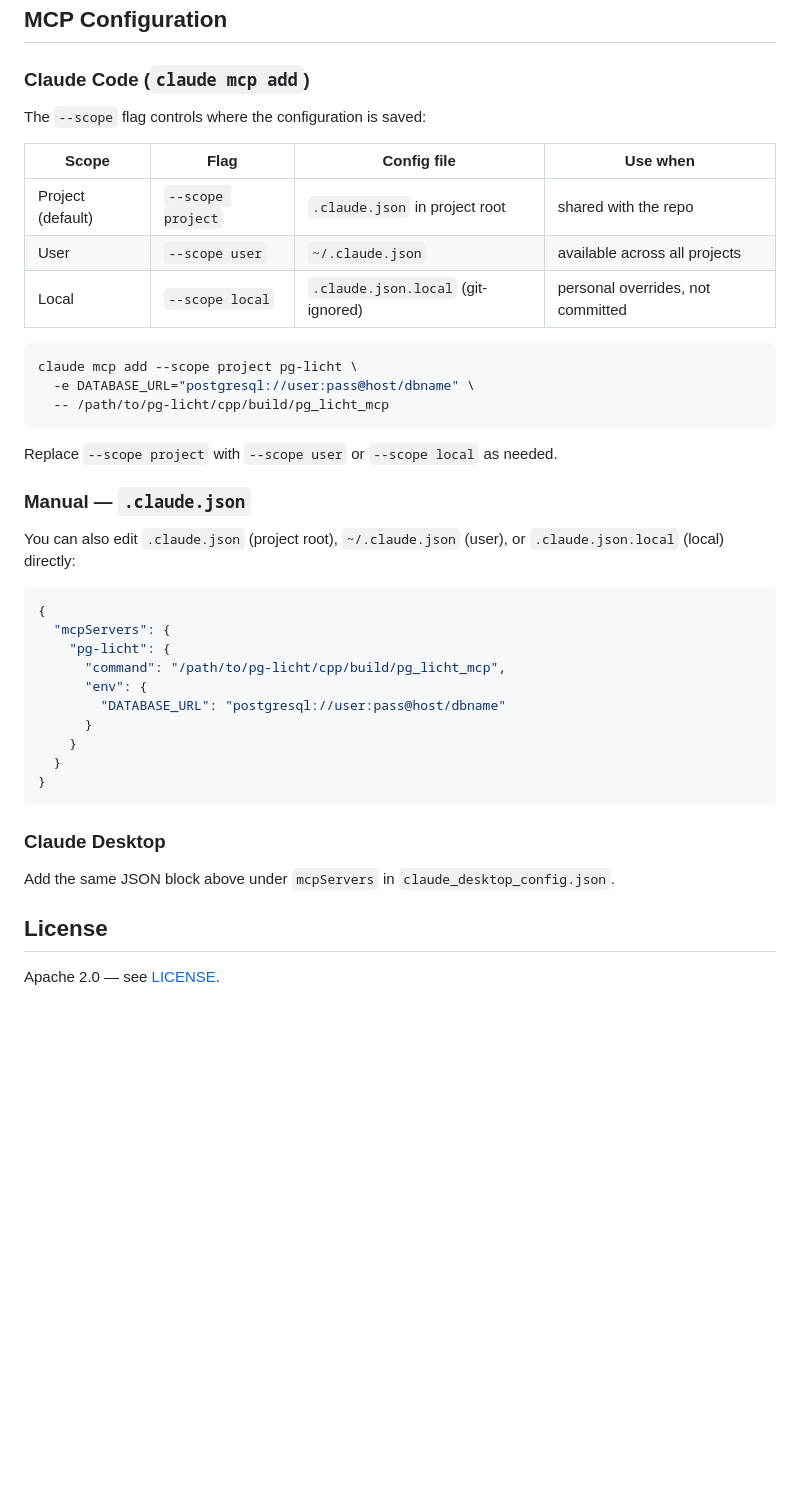
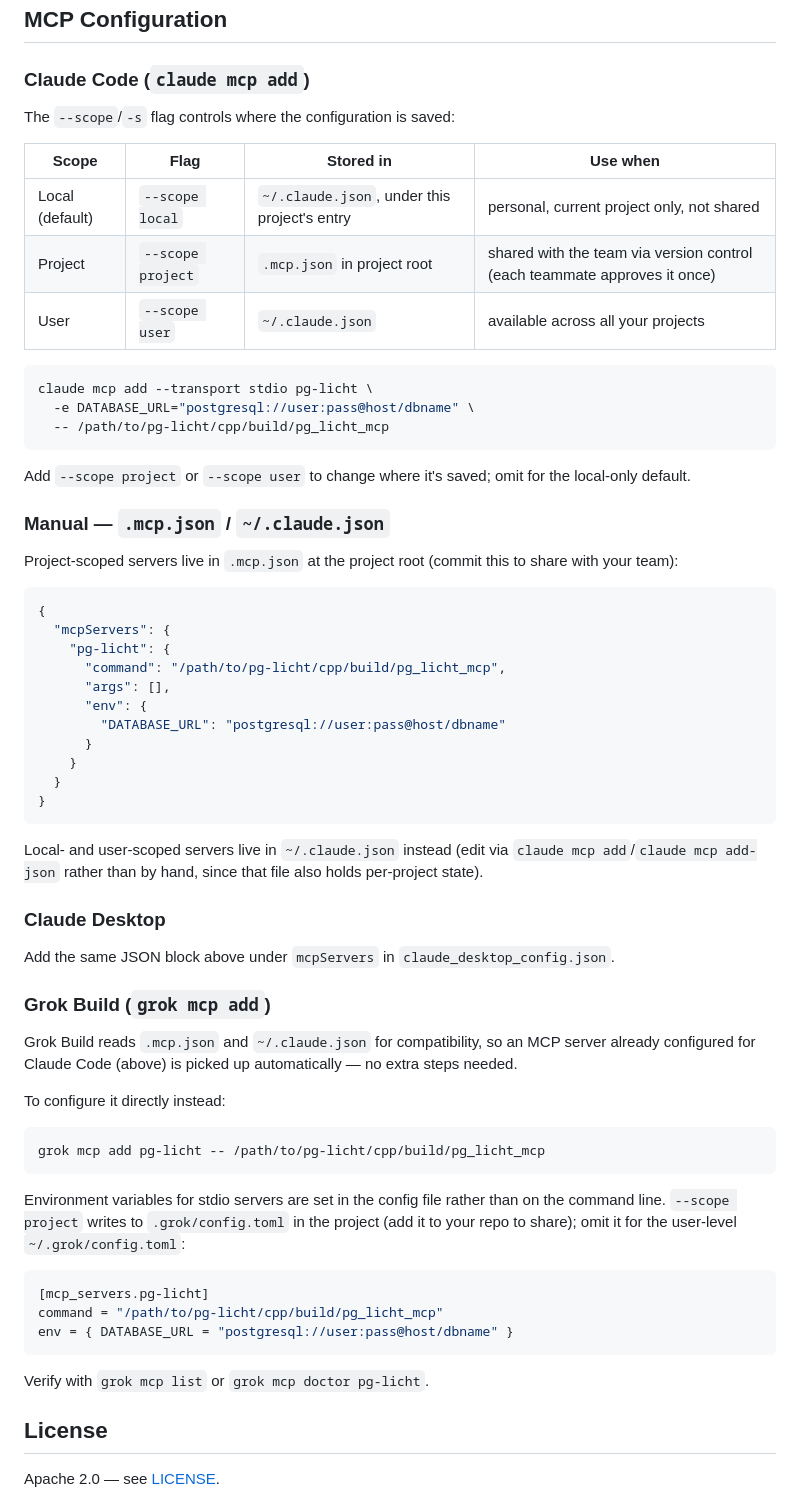
Before and after one commit to sqlambda/pg_licht, a Markdown page: README.md, the part around one of its changes. GitHub-like rendering; blank space fills up the shorter version.

````diff
--- a/README.md
+++ b/README.md
@@ -124,31 +148,32 @@ npx @modelcontextprotocol/inspector \
 
 ### Claude Code (`claude mcp add`)
 
-The `--scope` flag controls where the configuration is saved:
+The `--scope`/`-s` flag controls where the configuration is saved:
 
-| Scope | Flag | Config file | Use when |
-|-------|------|-------------|----------|
-| Project (default) | `--scope project` | `.claude.json` in project root | shared with the repo |
-| User | `--scope user` | `~/.claude.json` | available across all projects |
-| Local | `--scope local` | `.claude.json.local` (git-ignored) | personal overrides, not committed |
+| Scope | Flag | Stored in | Use when |
+|-------|------|-----------|----------|
+| Local (default) | `--scope local` | `~/.claude.json`, under this project's entry | personal, current project only, not shared |
+| Project | `--scope project` | `.mcp.json` in project root | shared with the team via version control (each teammate approves it once) |
+| User | `--scope user` | `~/.claude.json` | available across all your projects |
 
 ```bash
-claude mcp add --scope project pg-licht \
+claude mcp add --transport stdio pg-licht \
   -e DATABASE_URL="postgresql://user:pass@host/dbname" \
   -- /path/to/pg-licht/cpp/build/pg_licht_mcp
 ```
 
-Replace `--scope project` with `--scope user` or `--scope local` as needed.
+Add `--scope project` or `--scope user` to change where it's saved; omit for the local-only default.
 
-### Manual — `.claude.json`
+### Manual — `.mcp.json` / `~/.claude.json`
 
-You can also edit `.claude.json` (project root), `~/.claude.json` (user), or `.claude.json.local` (local) directly:
+Project-scoped servers live in `.mcp.json` at the project root (commit this to share with your team):
 
 ```json
 {
   "mcpServers": {
     "pg-licht": {
       "command": "/path/to/pg-licht/cpp/build/pg_licht_mcp",
+      "args": [],
       "env": {
         "DATABASE_URL": "postgresql://user:pass@host/dbname"
       }
@@ -157,10 +182,32 @@ You can also edit `.claude.json` (project root), `~/.claude.json` (user), or `.c
 }
 ```
 
+Local- and user-scoped servers live in `~/.claude.json` instead (edit via `claude mcp add`/`claude mcp add-json` rather than by hand, since that file also holds per-project state).
+
 ### Claude Desktop
 
 Add the same JSON block above under `mcpServers` in `claude_desktop_config.json`.
 
+### Grok Build (`grok mcp add`)
+
+Grok Build reads `.mcp.json` and `~/.claude.json` for compatibility, so an MCP server already configured for Claude Code (above) is picked up automatically — no extra steps needed.
+
+To configure it directly instead:
+
+```bash
+grok mcp add pg-licht -- /path/to/pg-licht/cpp/build/pg_licht_mcp
+```
+
+Environment variables for stdio servers are set in the config file rather than on the command line. `--scope project` writes to `.grok/config.toml` in the project (add it to your repo to share); omit it for the user-level `~/.grok/config.toml`:
+
+```toml
+[mcp_servers.pg-licht]
+command = "/path/to/pg-licht/cpp/build/pg_licht_mcp"
+env = { DATABASE_URL = "postgresql://user:pass@host/dbname" }
+```
+
+Verify with `grok mcp list` or `grok mcp doctor pg-licht`.
+
 ## License
 
 Apache 2.0 — see [LICENSE](LICENSE).
````
Also changed, not shown: other parts of README.md (+31 -7 lines).
